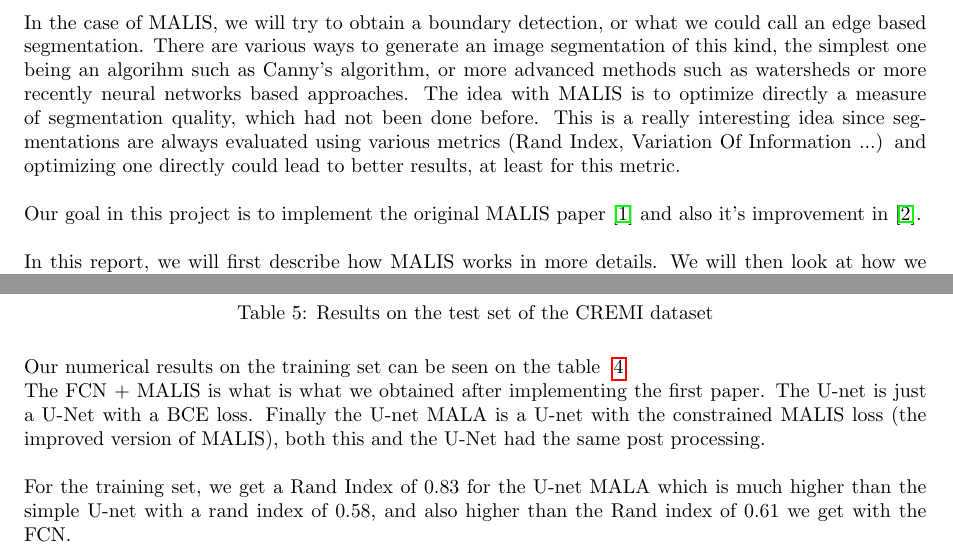
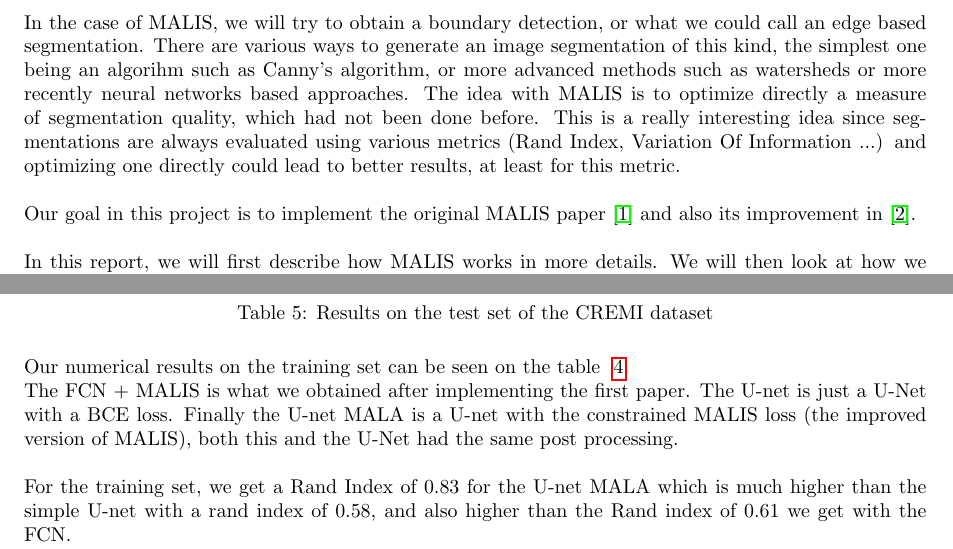
Before and after one commit to garridoq/malis-project, a LaTeX document (report_source/malis.tex, which reads report_source/introduction.tex, report_source/results_s2.tex): two parts of pages 3 and 27 of 33, joined at a grey line, cut so that both start at the same text. Compiled offline with pdfLaTeX.

Commit message:
fix typos

```diff
--- a/report_source/introduction.tex
+++ b/report_source/introduction.tex
@@ -37,7 +37,7 @@ metrics (Rand Index, Variation Of Information ...) and optimizing one directly
 could lead to better results, at least for this metric.\\
 
 Our goal in this project is to implement the original MALIS
-paper~\cite{turaga_maximin_2009} and also it's improvement
+paper~\cite{turaga_maximin_2009} and also its improvement
 in~\cite{funke_large_2019}.\\
 
 In this report, we will first describe how MALIS works in more details. We will
--- a/report_source/results_s2.tex
+++ b/report_source/results_s2.tex
@@ -114,7 +114,7 @@ It is the score used to rank submissions to the leaderboard. It also should be l
 \end{table}
 
 Our numerical results on the training set can be seen on the table ~\ref{tab:cremi_res_train}.\\
-The FCN + MALIS is what is what we obtained after implementing the first paper.
+The FCN + MALIS is what we obtained after implementing the first paper.
 The U-net is just a U-Net with a BCE loss.
 Finally the U-net MALA is a U-net with the constrained MALIS loss (the improved
 version of MALIS), both this and the U-Net had the same post processing.\\
```
